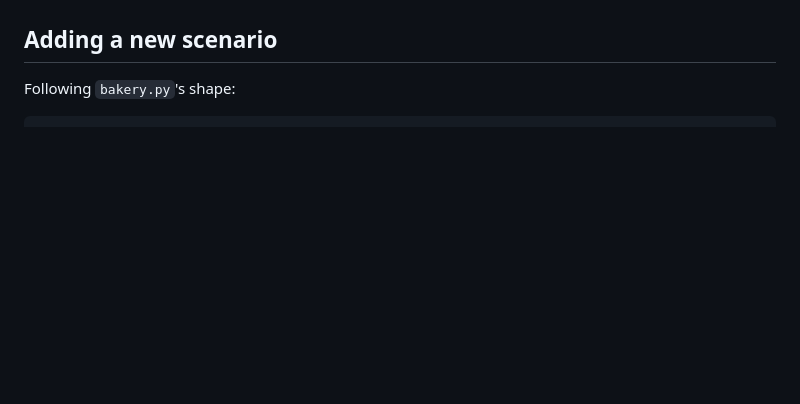
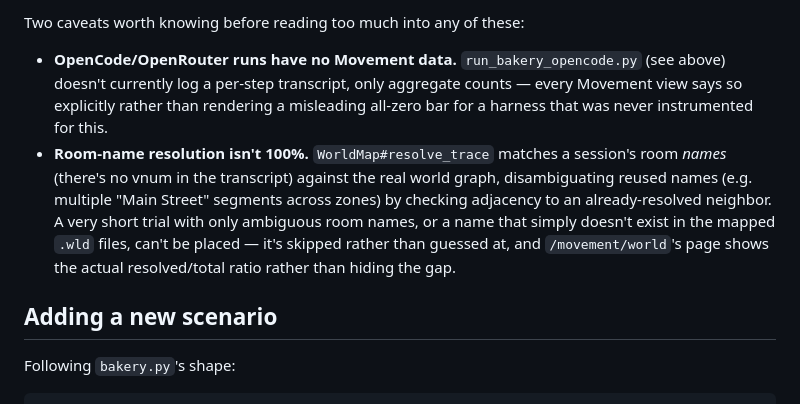
Before and after one commit to mso-docs/claude-code-camp-2026-Q2, a Markdown page: evals/README.md, the part around one of its changes. GitHub-like rendering; blank space fills up the shorter version.

```diff
--- a/evals/README.md
+++ b/evals/README.md
@@ -199,3 +274,19 @@ configured), and everything else about the trial is unaffected.
+Two caveats worth knowing before reading too much into any of these:
+
+- **OpenCode/OpenRouter runs have no Movement data.** `run_bakery_opencode.py`
+  (see above) doesn't currently log a per-step transcript, only aggregate
+  counts — every Movement view says so explicitly rather than rendering a
+  misleading all-zero bar for a harness that was never instrumented for
+  this.
+- **Room-name resolution isn't 100%.** `WorldMap#resolve_trace` matches a
+  session's room *names* (there's no vnum in the transcript) against the
+  real world graph, disambiguating reused names (e.g. multiple "Main
+  Street" segments across zones) by checking adjacency to an
+  already-resolved neighbor. A very short trial with only ambiguous room
+  names, or a name that simply doesn't exist in the mapped `.wld` files,
+  can't be placed — it's skipped rather than guessed at, and
+  `/movement/world`'s page shows the actual resolved/total ratio rather
+  than hiding the gap.
 
 ## Adding a new scenario
 
```
Also changed, not shown: other parts of evals/README.md (+86 -11 lines).
